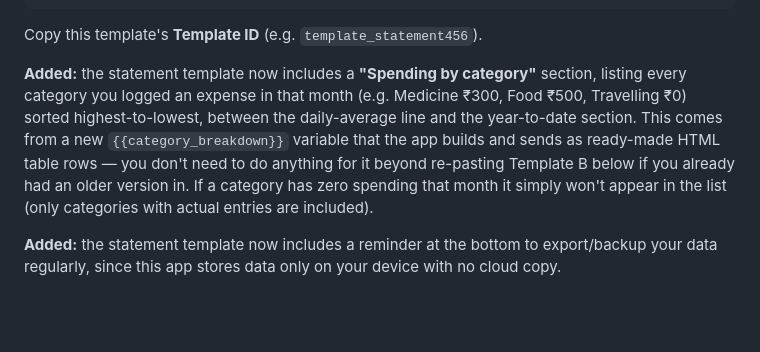
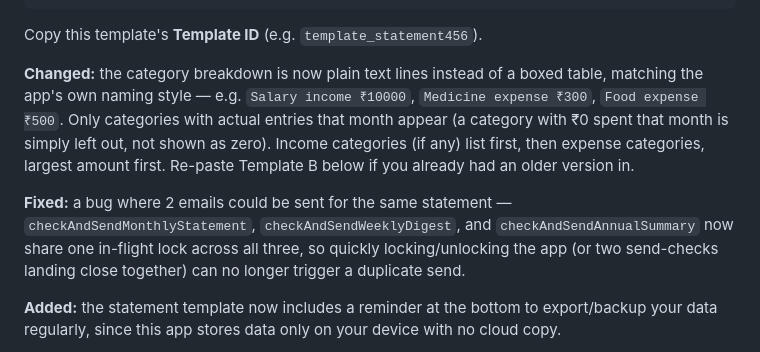
Before and after one commit to projectvaultin/expenses_tracker, a Markdown page: EMAILJS_SETUP.md, the part around one of its changes. Rendered like a GitHub page; blank space fills up the shorter version.

Commit message:
Revise statement template and fix email sending bug
Updated the statement template to include a category breakdown as plain text lines instead of a boxed table, and fixed a bug preventing duplicate email sends.

````diff
--- a/EMAILJS_SETUP.md
+++ b/EMAILJS_SETUP.md
@@ -143,13 +143,17 @@ Body (Code Editor — HTML):
 ```
 Copy this template's **Template ID** (e.g. `template_statement456`).
 
-**Added:** the statement template now includes a **"Spending by category"** section, listing every
-category you logged an expense in that month (e.g. Medicine ₹300, Food ₹500, Travelling ₹0) sorted
-highest-to-lowest, between the daily-average line and the year-to-date section. This comes from a
-new `{{category_breakdown}}` variable that the app builds and sends as ready-made HTML table rows —
-you don't need to do anything for it beyond re-pasting Template B below if you already had an older
-version in. If a category has zero spending that month it simply won't appear in the list (only
-categories with actual entries are included).
+**Changed:** the category breakdown is now plain text lines instead of a boxed table, matching
+the app's own naming style — e.g. `Salary income ₹10000`, `Medicine expense ₹300`,
+`Food expense ₹500`. Only categories with actual entries that month appear (a category with ₹0
+spent that month is simply left out, not shown as zero). Income categories (if any) list first,
+then expense categories, largest amount first. Re-paste Template B below if you already had an
+older version in.
+
+**Fixed:** a bug where 2 emails could be sent for the same statement — `checkAndSendMonthlyStatement`,
+`checkAndSendWeeklyDigest`, and `checkAndSendAnnualSummary` now share one in-flight lock across all
+three, so quickly locking/unlocking the app (or two send-checks landing close together) can no
+longer trigger a duplicate send.
 
 **Added:** the statement template now includes a reminder at the bottom to export/backup your
 data regularly, since this app stores data only on your device with no cloud copy.
````
Also changed, not shown: other parts of EMAILJS_SETUP.md (+3 -3 lines).
